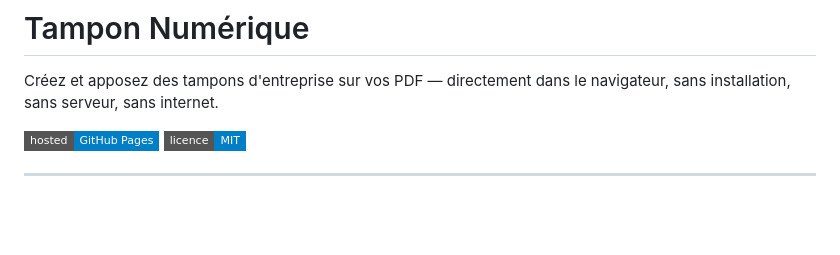
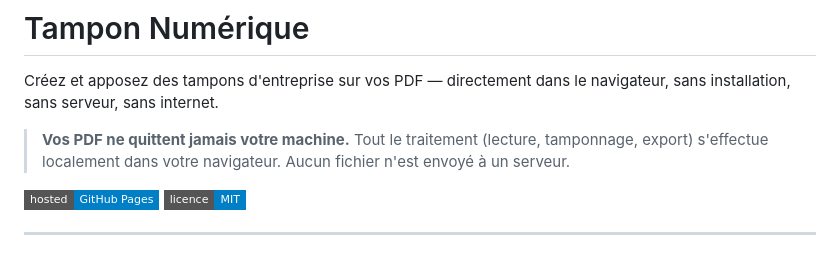
Before and after one commit to 0xaelwyn/tampon-numerique, a Markdown page: README.md, the part around the change. Drawn GitHub-style; badges without logos; blank space fills up the shorter version.

Commit message:
docs: clarify client-side PDF processing for user privacy

```diff
--- a/README.md
+++ b/README.md
@@ -1,6 +1,8 @@
 # Tampon Numérique
 
 Créez et apposez des tampons d'entreprise sur vos PDF — directement dans le navigateur, sans installation, sans serveur, sans internet.
+
+> **Vos PDF ne quittent jamais votre machine.** Tout le traitement (lecture, tamponnage, export) s'effectue localement dans votre navigateur. Aucun fichier n'est envoyé à un serveur.
 
 ![github pages](https://img.shields.io/badge/hosted-GitHub%20Pages-blue?style=flat-square) ![licence](https://img.shields.io/badge/licence-MIT-blue?style=flat-square)
 
```
